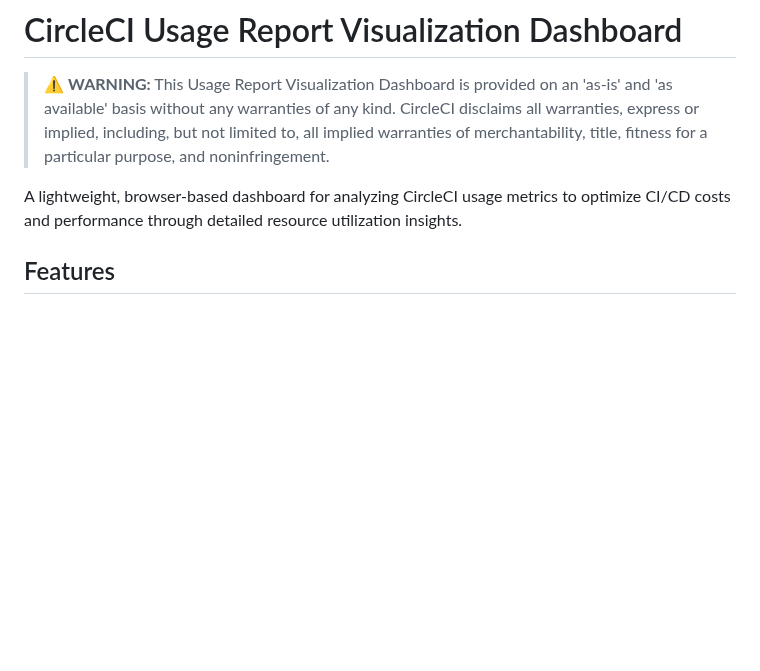
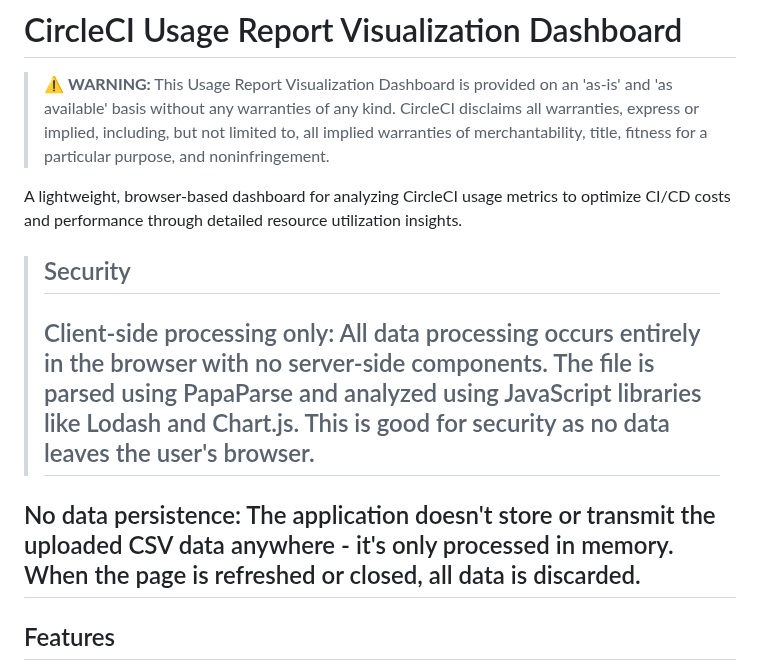
Before and after one commit to HennaAbbas/Tsion_credit_usage, a Markdown page: README.md, the part around the change. Rendered like a GitHub page; blank space fills up the shorter version.

```diff
--- a/README.md
+++ b/README.md
@@ -3,6 +3,10 @@
 > ⚠️ **WARNING:** This Usage Report Visualization Dashboard is provided on an 'as-is' and 'as available' basis without any warranties of any kind. CircleCI disclaims all warranties, express or implied, including, but not limited to, all implied warranties of merchantability, title, fitness for a particular purpose, and noninfringement.
 
 A lightweight, browser-based dashboard for analyzing CircleCI usage metrics to optimize CI/CD costs and performance through detailed resource utilization insights.
+
+> ## Security
+> ## Client-side processing only: All data processing occurs entirely in the browser with no server-side components. The file is parsed using PapaParse and analyzed using JavaScript libraries like Lodash and Chart.js. This is good for security as no data leaves the user's browser.
+## No data persistence: The application doesn't store or transmit the uploaded CSV data anywhere - it's only processed in memory. When the page is refreshed or closed, all data is discarded.
 
 ## Features
 
```
